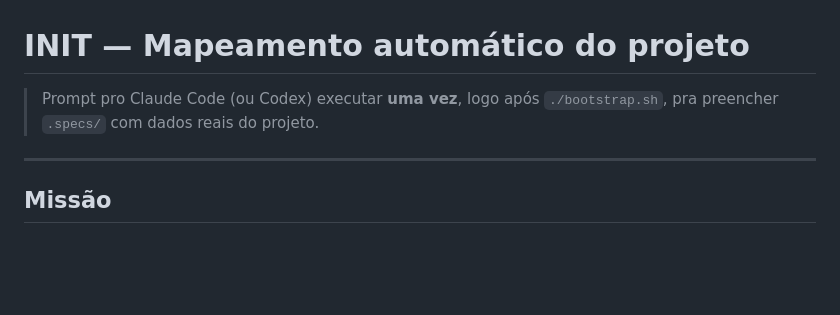
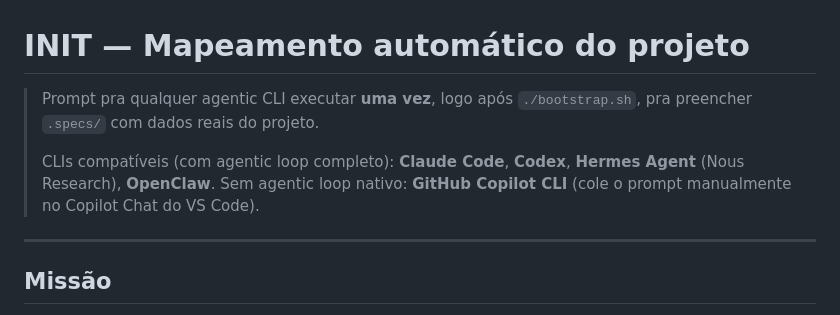
Before and after one commit to wesleysimplicio/simplicio-mapper, a Markdown page: INIT.md, the part around the change. GitHub-like rendering; blank space fills up the shorter version.

```diff
--- a/INIT.md
+++ b/INIT.md
@@ -1,7 +1,10 @@
 # INIT — Mapeamento automático do projeto
 
-> Prompt pro Claude Code (ou Codex) executar **uma vez**, logo após `./bootstrap.sh`,
+> Prompt pra qualquer agentic CLI executar **uma vez**, logo após `./bootstrap.sh`,
 > pra preencher `.specs/` com dados reais do projeto.
+>
+> CLIs compatíveis (com agentic loop completo): **Claude Code**, **Codex**, **Hermes Agent** (Nous Research), **OpenClaw**.
+> Sem agentic loop nativo: **GitHub Copilot CLI** (cole o prompt manualmente no Copilot Chat do VS Code).
 
 ---
 
```
Also changed, not shown: AGENTS.md (+1 -1 lines), CLAUDE.md (+1 -1 lines).
